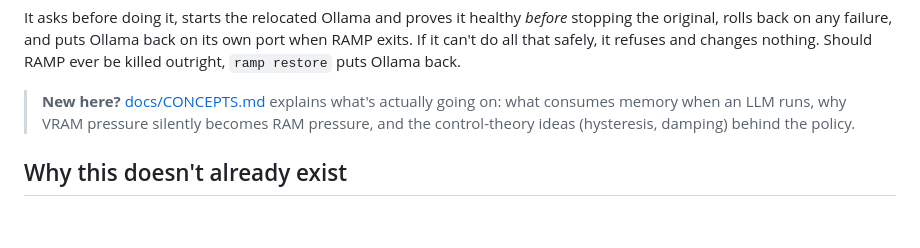
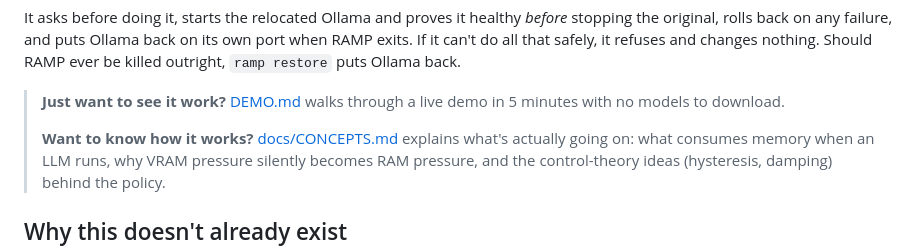
Before and after one commit to shivapreetham/resource-aware-model-proxy, a Markdown page: README.md, the part around the change. Rendered like a GitHub page; blank space fills up the shorter version.

```diff
--- a/README.md
+++ b/README.md
@@ -42,7 +42,10 @@ back on its own port when RAMP exits. If it can't do all that safely, it
 refuses and changes nothing. Should RAMP ever be killed outright, `ramp
 restore` puts Ollama back.
 
-> **New here?** [docs/CONCEPTS.md](docs/CONCEPTS.md) explains what's actually
+> **Just want to see it work?** [DEMO.md](DEMO.md) walks through a live
+> demo in 5 minutes with no models to download.
+>
+> **Want to know how it works?** [docs/CONCEPTS.md](docs/CONCEPTS.md) explains what's actually
 > going on: what consumes memory when an LLM runs, why VRAM pressure silently
 > becomes RAM pressure, and the control-theory ideas (hysteresis, damping)
 > behind the policy.
```
Also changed, not shown: DEMO.md (added, +185 -0 lines).
